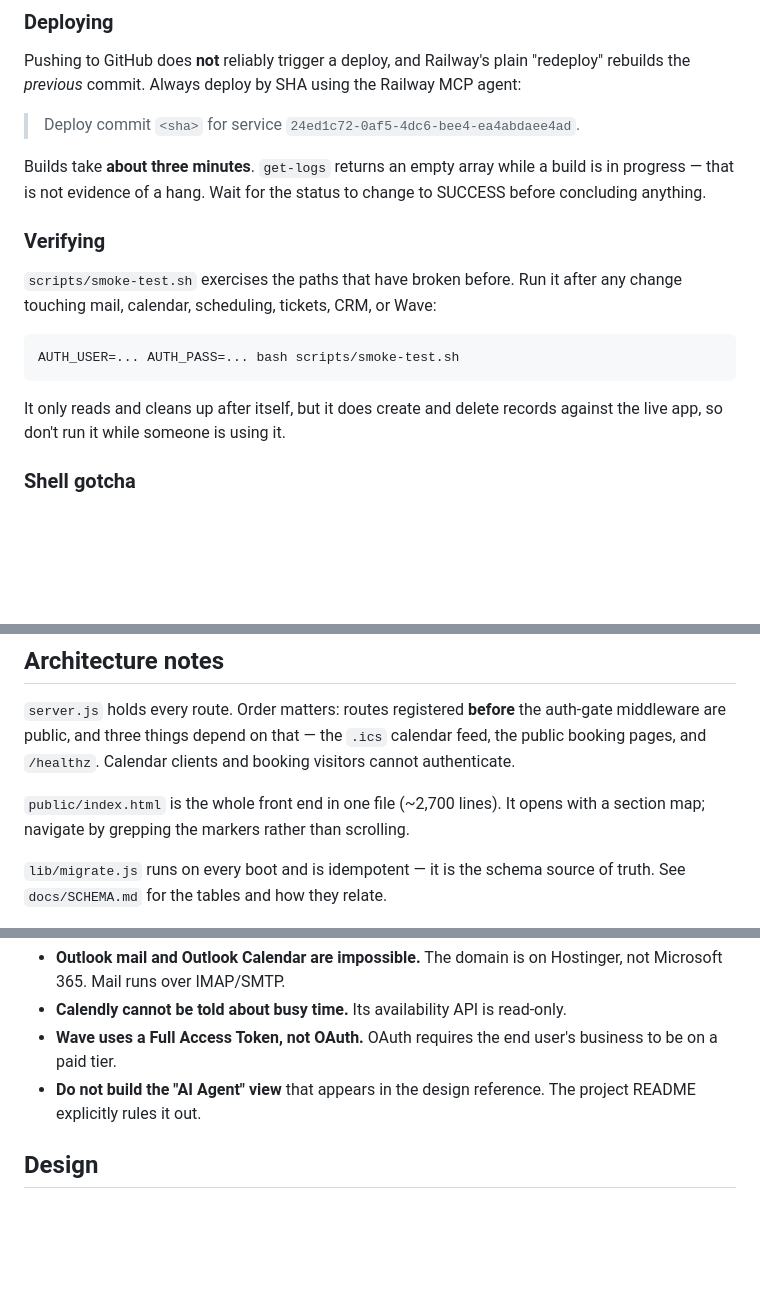
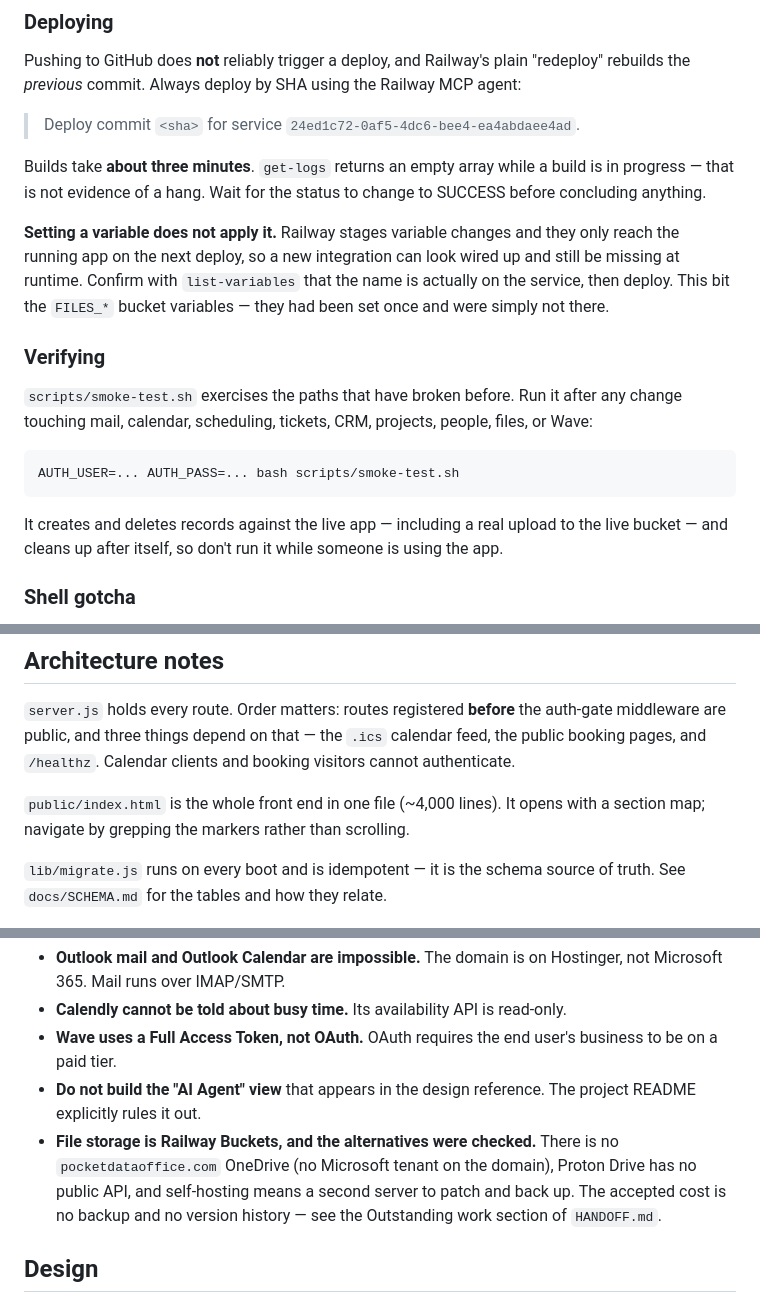
Before and after one commit to YMEHIO78/testrepositoryclaudecode, a Markdown page: CLAUDE.md, 3 parts joined by grey strips. Drawn GitHub-style; blank space fills up the shorter version.

````diff
--- a/CLAUDE.md
+++ b/CLAUDE.md
@@ -66,18 +66,26 @@ Builds take **about three minutes**. `get-logs` returns an empty array
 while a build is in progress — that is not evidence of a hang. Wait for
 the status to change to SUCCESS before concluding anything.
 
+**Setting a variable does not apply it.** Railway stages variable changes
+and they only reach the running app on the next deploy, so a new
+integration can look wired up and still be missing at runtime. Confirm
+with `list-variables` that the name is actually on the service, then
+deploy. This bit the `FILES_*` bucket variables — they had been set once
+and were simply not there.
+
 ### Verifying
 
 `scripts/smoke-test.sh` exercises the paths that have broken before.
 Run it after any change touching mail, calendar, scheduling, tickets,
-CRM, or Wave:
+CRM, projects, people, files, or Wave:
 
 ```bash
 AUTH_USER=... AUTH_PASS=... bash scripts/smoke-test.sh
 ```
 
-It only reads and cleans up after itself, but it does create and delete
-records against the live app, so don't run it while someone is using it.
+It creates and deletes records against the live app — including a real
+upload to the live bucket — and cleans up after itself, so don't run it
+while someone is using the app.
 
 ### Shell gotcha
 
@@ -114,7 +122,7 @@ the auth-gate middleware are public, and three things depend on that —
 the `.ics` calendar feed, the public booking pages, and `/healthz`.
 Calendar clients and booking visitors cannot authenticate.
 
-`public/index.html` is the whole front end in one file (~2,700 lines).
+`public/index.html` is the whole front end in one file (~4,000 lines).
 It opens with a section map; navigate by grepping the markers rather than
 scrolling.
 
@@ -134,6 +142,11 @@ is documented in `HANDOFF.md`:
   user's business to be on a paid tier.
 - **Do not build the "AI Agent" view** that appears in the design
   reference. The project README explicitly rules it out.
+- **File storage is Railway Buckets, and the alternatives were checked.**
+  There is no `pocketdataoffice.com` OneDrive (no Microsoft tenant on the
+  domain), Proton Drive has no public API, and self-hosting means a
+  second server to patch and back up. The accepted cost is no backup and
+  no version history — see the Outstanding work section of `HANDOFF.md`.
 
 ## Design
 
````
Also changed, not shown: HANDOFF.md (+3 -0 lines), README.md (+15 -0 lines).
